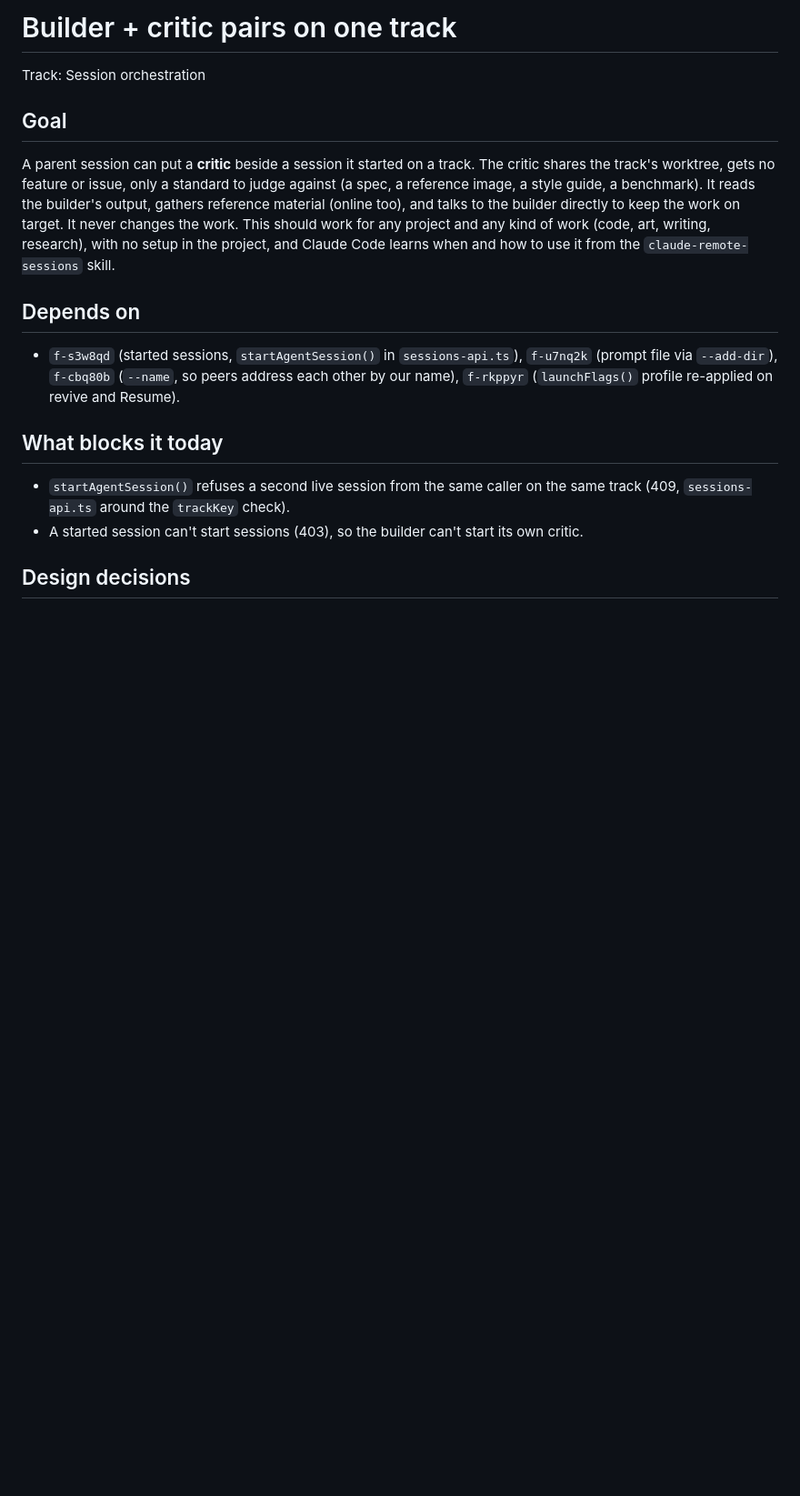
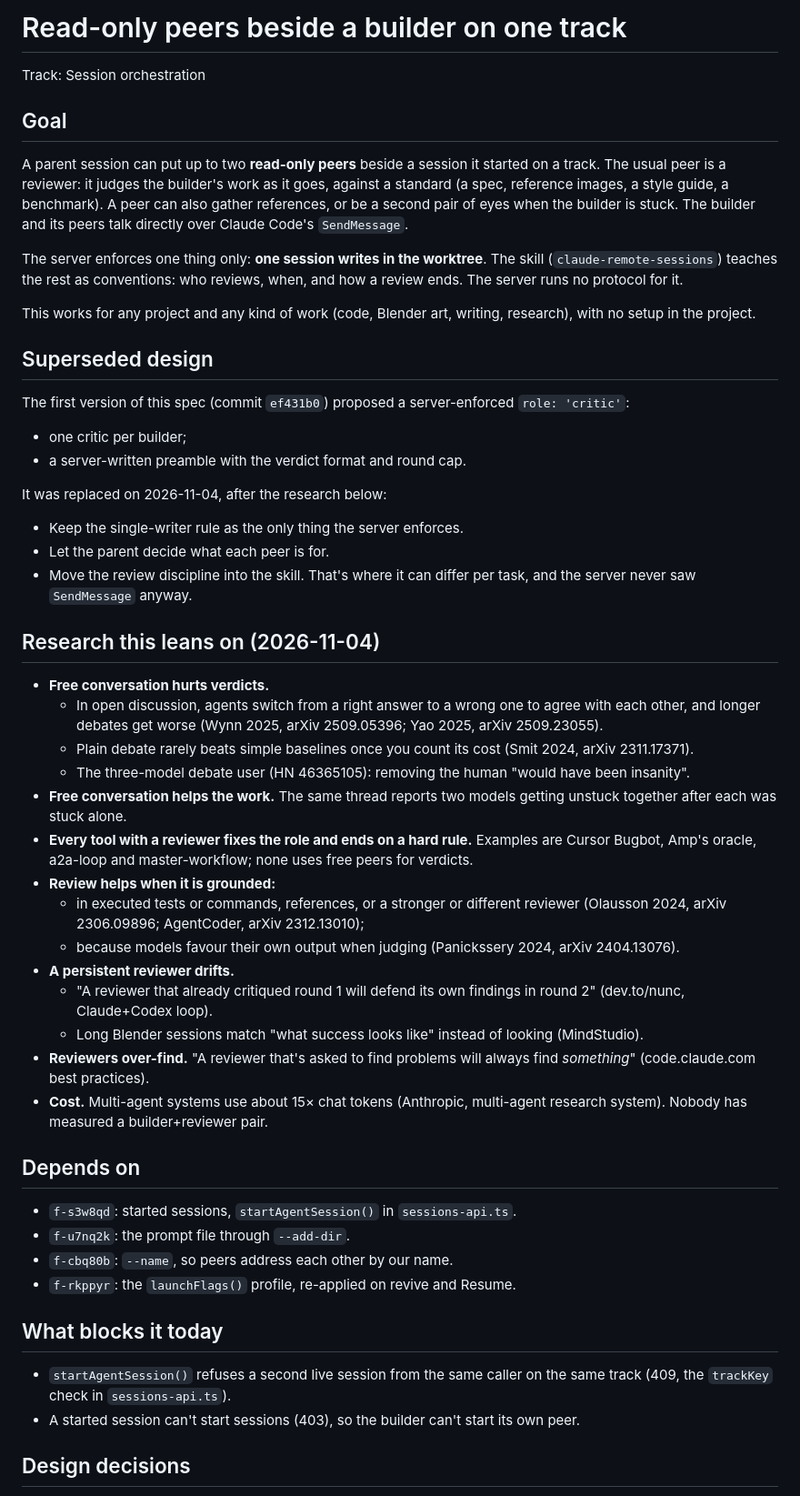
Before and after one commit to AlbertMillan/remote-terminal, a Markdown page: project/builder-critic-pairs.md, the part around one of its changes. Shown at 91% size. Drawn GitHub-style; blank space fills up the shorter version.

```diff
--- a/project/builder-critic-pairs.md
+++ b/project/builder-critic-pairs.md
@@ -1,28 +1,72 @@
-# Builder + critic pairs on one track
+# Read-only peers beside a builder on one track
 
 Track: Session orchestration
 
 ## Goal
 
-A parent session can put a **critic** beside a session it started on a track. The critic
-shares the track's worktree, gets no feature or issue, only a standard to judge against
-(a spec, a reference image, a style guide, a benchmark). It reads the builder's output,
-gathers reference material (online too), and talks to the builder directly to keep the
-work on target. It never changes the work. This should work for any project and any kind
-of work (code, art, writing, research), with no setup in the project, and Claude Code
-learns when and how to use it from the `claude-remote-sessions` skill.
+A parent session can put up to two **read-only peers** beside a session it started on a
+track. The usual peer is a reviewer: it judges the builder's work as it goes, against a
+standard (a spec, reference images, a style guide, a benchmark). A peer can also gather
+references, or be a second pair of eyes when the builder is stuck. The builder and its peers
+talk directly over Claude Code's `SendMessage`.
+
+The server enforces one thing only: **one session writes in the worktree**. The skill
+(`claude-remote-sessions`) teaches the rest as conventions: who reviews, when, and how a
+review ends. The server runs no protocol for it.
+
+This works for any project and any kind of work (code, Blender art, writing, research), with
+no setup in the project.
+
+## Superseded design
+
+The first version of this spec (commit `ef431b0`) proposed a server-enforced `role: 'critic'`:
+- one critic per builder;
+- a server-written preamble with the verdict format and round cap.
+
+It was replaced on 2026-11-04, after the research below:
+- Keep the single-writer rule as the only thing the server enforces.
+- Let the parent decide what each peer is for.
+- Move the review discipline into the skill. That's where it can differ per task, and the
+  server never saw `SendMessage` anyway.
+
+## Research this leans on (2026-11-04)
+
+- **Free conversation hurts verdicts.**
+  - In open discussion, agents switch from a right answer to a wrong one to agree with each
+    other, and longer debates get worse (Wynn 2025, arXiv 2509.05396; Yao 2025, arXiv
+    2509.23055).
+  - Plain debate rarely beats simple baselines once you count its cost (Smit 2024, arXiv
+    2311.17371).
+  - The three-model debate user (HN 46365105): removing the human "would have been insanity".
+- **Free conversation helps the work.** The same thread reports two models getting unstuck
+  together after each was stuck alone.
+- **Every tool with a reviewer fixes the role and ends on a hard rule.** Examples are Cursor
+  Bugbot, Amp's oracle, a2a-loop and master-workflow; none uses free peers for verdicts.
+- **Review helps when it is grounded:**
+  - in executed tests or commands, references, or a stronger or different reviewer
+    (Olausson 2024, arXiv 2306.09896; AgentCoder, arXiv 2312.13010);
+  - because models favour their own output when judging (Panickssery 2024, arXiv 2404.13076).
+- **A persistent reviewer drifts.**
+  - "A reviewer that already critiqued round 1 will defend its own findings in round 2"
+    (dev.to/nunc, Claude+Codex loop).
+  - Long Blender sessions match "what success looks like" instead of looking (MindStudio).
+- **Reviewers over-find.** "A reviewer that's asked to find problems will always find
+  *something*" (code.claude.com best practices).
+- **Cost.** Multi-agent systems use about 15× chat tokens (Anthropic, multi-agent research
+  system). Nobody has measured a builder+reviewer pair.
 
 ## Depends on
 
-- `f-s3w8qd` (started sessions, `startAgentSession()` in `sessions-api.ts`), `f-u7nq2k`
-  (prompt file via `--add-dir`), `f-cbq80b` (`--name`, so peers address each other by our
-  name), `f-rkppyr` (`launchFlags()` profile re-applied on revive and Resume).
+- `f-s3w8qd`: started sessions, `startAgentSession()` in `sessions-api.ts`.
+- `f-u7nq2k`: the prompt file through `--add-dir`.
+- `f-cbq80b`: `--name`, so peers address each other by our name.
+- `f-rkppyr`: the `launchFlags()` profile, re-applied on revive and Resume.
 
 ## What blocks it today
 
 - `startAgentSession()` refuses a second live session from the same caller on the same
-  track (409, `sessions-api.ts` around the `trackKey` check).
-- A started session can't start sessions (403), so the builder can't start its own critic.
+  track (409, the `trackKey` check in `sessions-api.ts`).
+- A started session can't start sessions (403), so the builder can't start its own peer.
 
 ## Design decisions
 
```
Also changed, not shown: other parts of project/builder-critic-pairs.md (+181 -99 lines), PROJECT.md (+1 -1 lines).
